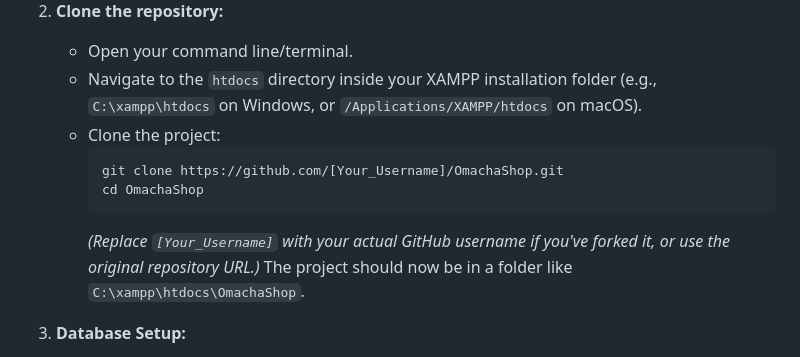
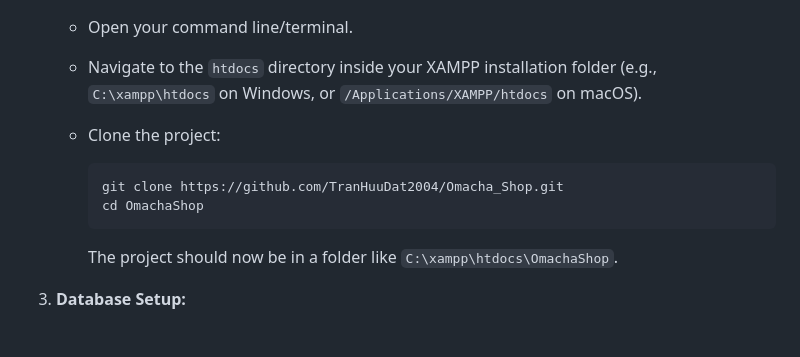
Before and after one commit to TranHuuDat2004/Omacha-Shop, a Markdown page: README.md, the part around the change. Rendered like a GitHub page.

````diff
--- a/README.md
+++ b/README.md
@@ -117,10 +117,10 @@ Admin: [https://tranhuudatlego.github.io/Admin/]
     *   Navigate to the `htdocs` directory inside your XAMPP installation folder (e.g., `C:\xampp\htdocs` on Windows, or `/Applications/XAMPP/htdocs` on macOS).
     *   Clone the project:
         ```bash
-        git clone https://github.com/[Your_Username]/OmachaShop.git
+        git clone https://github.com/TranHuuDat2004/Omacha_Shop.git
         cd OmachaShop
         ```
-        *(Replace `[Your_Username]` with your actual GitHub username if you've forked it, or use the original repository URL.)*
+
         The project should now be in a folder like `C:\xampp\htdocs\OmachaShop`.
 
 3.  **Database Setup:**
````
